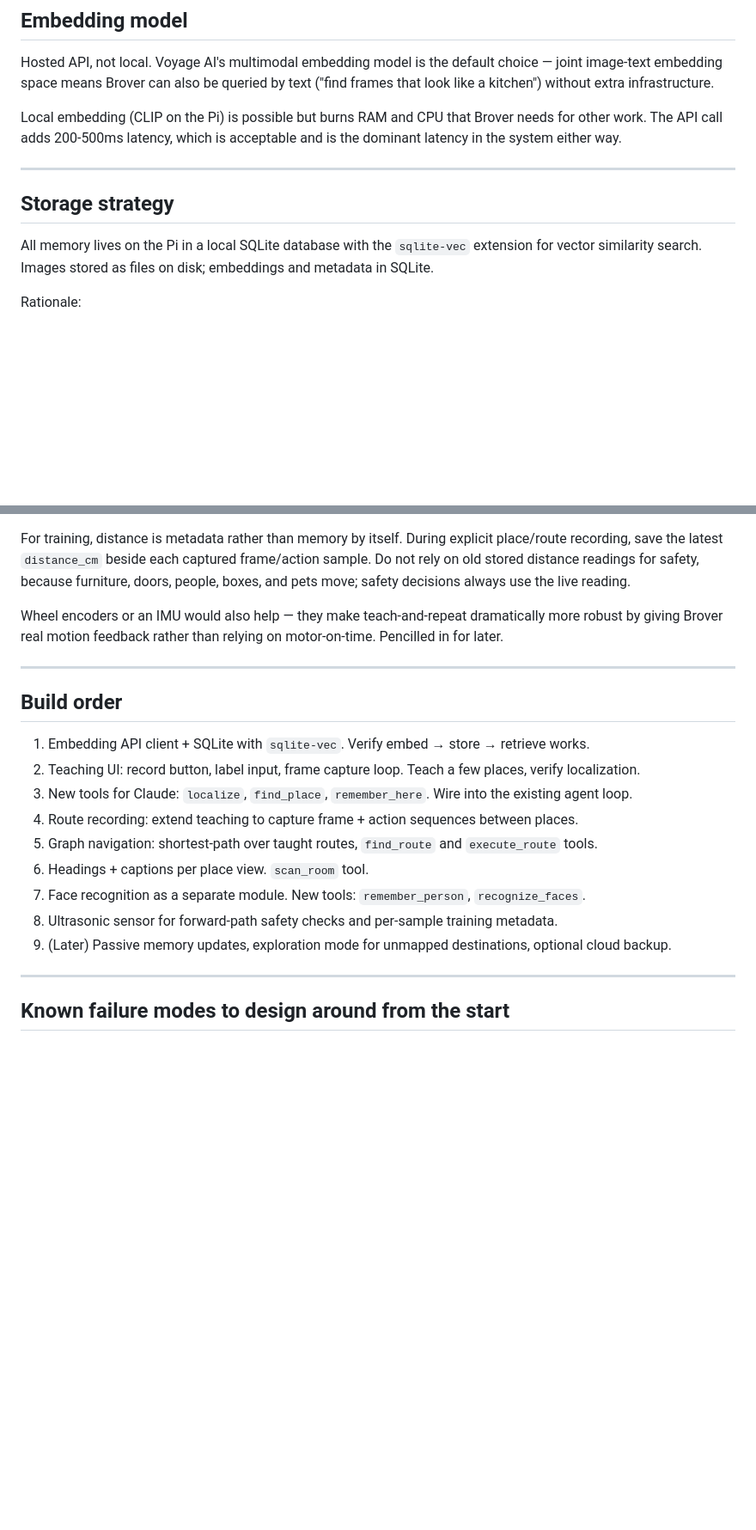
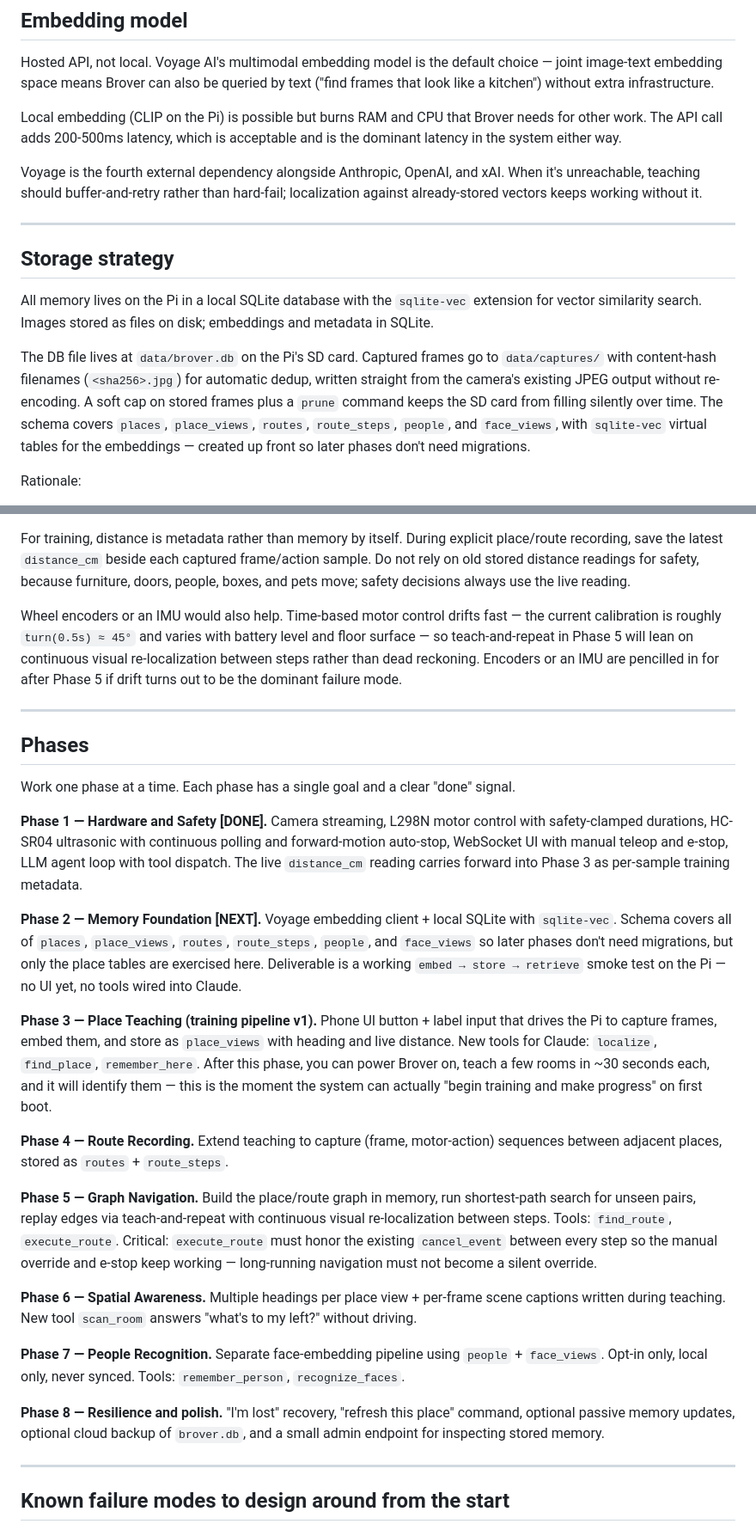
Before and after one commit to RahimMirani/brover, a Markdown page: training_plan.md, 2 parts joined by grey strips. Shown at 86% size. GitHub-like rendering; blank space fills up the shorter version.

Commit message:
updated training plan

```diff
--- a/training_plan.md
+++ b/training_plan.md
@@ -74,11 +74,15 @@ Hosted API, not local. Voyage AI's multimodal embedding model is the default cho
 
 Local embedding (CLIP on the Pi) is possible but burns RAM and CPU that Brover needs for other work. The API call adds 200-500ms latency, which is acceptable and is the dominant latency in the system either way.
 
+Voyage is the fourth external dependency alongside Anthropic, OpenAI, and xAI. When it's unreachable, teaching should buffer-and-retry rather than hard-fail; localization against already-stored vectors keeps working without it.
+
 ---
 
 ## Storage strategy
 
 All memory lives on the Pi in a local SQLite database with the `sqlite-vec` extension for vector similarity search. Images stored as files on disk; embeddings and metadata in SQLite.
+
+The DB file lives at `data/brover.db` on the Pi's SD card. Captured frames go to `data/captures/` with content-hash filenames (`<sha256>.jpg`) for automatic dedup, written straight from the camera's existing JPEG output without re-encoding. A soft cap on stored frames plus a `prune` command keeps the SD card from filling silently over time. The schema covers `places`, `place_views`, `routes`, `route_steps`, `people`, and `face_views`, with `sqlite-vec` virtual tables for the embeddings — created up front so later phases don't need migrations.
 
 Rationale:
 - At one-house scale (a few thousand frames, <500 MB total), local search is faster than network round-trips to a hosted DB.
@@ -97,21 +101,29 @@ The one weak spot is fast obstacle detection in the forward path. A $2 ultrasoni
 
 For training, distance is metadata rather than memory by itself. During explicit place/route recording, save the latest `distance_cm` beside each captured frame/action sample. Do not rely on old stored distance readings for safety, because furniture, doors, people, boxes, and pets move; safety decisions always use the live reading.
 
-Wheel encoders or an IMU would also help — they make teach-and-repeat dramatically more robust by giving Brover real motion feedback rather than relying on motor-on-time. Pencilled in for later.
+Wheel encoders or an IMU would also help. Time-based motor control drifts fast — the current calibration is roughly `turn(0.5s) ≈ 45°` and varies with battery level and floor surface — so teach-and-repeat in Phase 5 will lean on continuous visual re-localization between steps rather than dead reckoning. Encoders or an IMU are pencilled in for after Phase 5 if drift turns out to be the dominant failure mode.
 
 ---
 
-## Build order
+## Phases
 
-1. Embedding API client + SQLite with `sqlite-vec`. Verify embed → store → retrieve works.
-2. Teaching UI: record button, label input, frame capture loop. Teach a few places, verify localization.
-3. New tools for Claude: `localize`, `find_place`, `remember_here`. Wire into the existing agent loop.
-4. Route recording: extend teaching to capture frame + action sequences between places.
-5. Graph navigation: shortest-path over taught routes, `find_route` and `execute_route` tools.
-6. Headings + captions per place view. `scan_room` tool.
-7. Face recognition as a separate module. New tools: `remember_person`, `recognize_faces`.
-8. Ultrasonic sensor for forward-path safety checks and per-sample training metadata.
-9. (Later) Passive memory updates, exploration mode for unmapped destinations, optional cloud backup.
+Work one phase at a time. Each phase has a single goal and a clear "done" signal.
+
+**Phase 1 — Hardware and Safety [DONE].** Camera streaming, L298N motor control with safety-clamped durations, HC-SR04 ultrasonic with continuous polling and forward-motion auto-stop, WebSocket UI with manual teleop and e-stop, LLM agent loop with tool dispatch. The live `distance_cm` reading carries forward into Phase 3 as per-sample training metadata.
+
+**Phase 2 — Memory Foundation [NEXT].** Voyage embedding client + local SQLite with `sqlite-vec`. Schema covers all of `places`, `place_views`, `routes`, `route_steps`, `people`, and `face_views` so later phases don't need migrations, but only the place tables are exercised here. Deliverable is a working `embed → store → retrieve` smoke test on the Pi — no UI yet, no tools wired into Claude.
+
+**Phase 3 — Place Teaching (training pipeline v1).** Phone UI button + label input that drives the Pi to capture frames, embed them, and store as `place_views` with heading and live distance. New tools for Claude: `localize`, `find_place`, `remember_here`. After this phase, you can power Brover on, teach a few rooms in ~30 seconds each, and it will identify them — this is the moment the system can actually "begin training and make progress" on first boot.
+
+**Phase 4 — Route Recording.** Extend teaching to capture (frame, motor-action) sequences between adjacent places, stored as `routes` + `route_steps`.
+
+**Phase 5 — Graph Navigation.** Build the place/route graph in memory, run shortest-path search for unseen pairs, replay edges via teach-and-repeat with continuous visual re-localization between steps. Tools: `find_route`, `execute_route`. Critical: `execute_route` must honor the existing `cancel_event` between every step so the manual override and e-stop keep working — long-running navigation must not become a silent override.
+
+**Phase 6 — Spatial Awareness.** Multiple headings per place view + per-frame scene captions written during teaching. New tool `scan_room` answers "what's to my left?" without driving.
+
+**Phase 7 — People Recognition.** Separate face-embedding pipeline using `people` + `face_views`. Opt-in only, local only, never synced. Tools: `remember_person`, `recognize_faces`.
+
+**Phase 8 — Resilience and polish.** "I'm lost" recovery, "refresh this place" command, optional passive memory updates, optional cloud backup of `brover.db`, and a small admin endpoint for inspecting stored memory.
 
 ---
 
```
